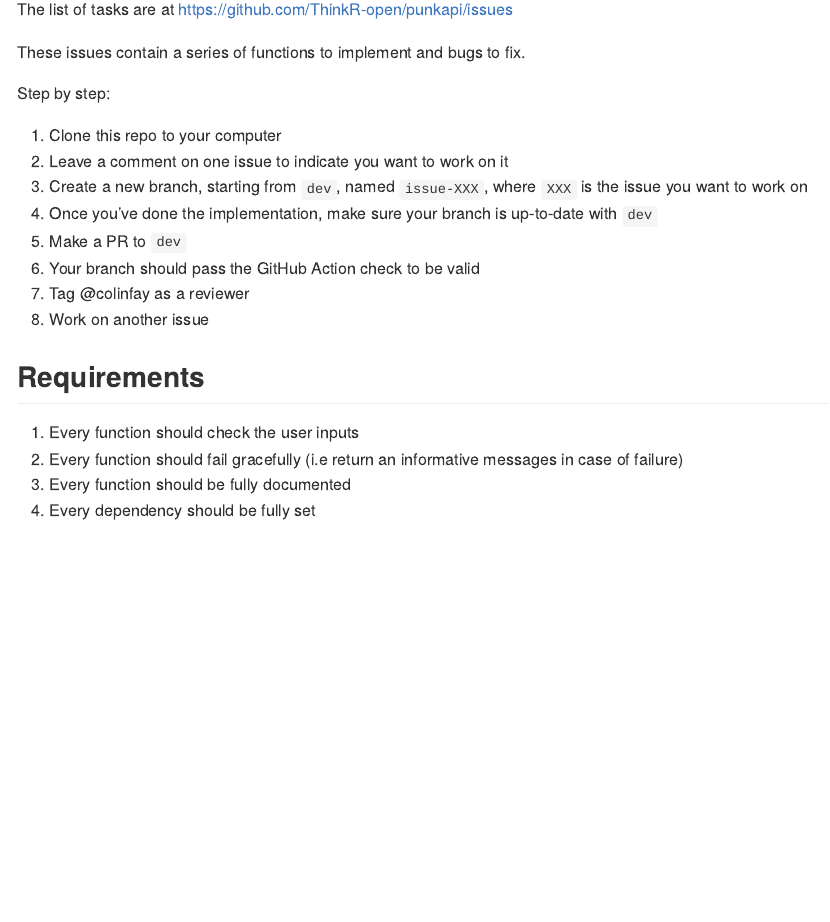
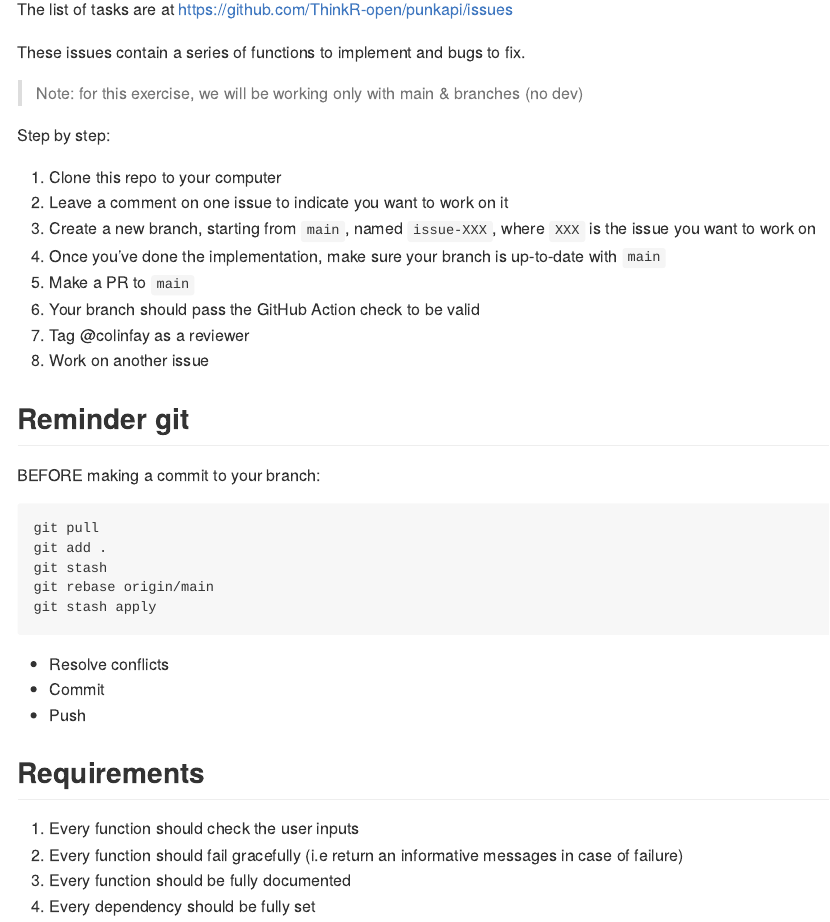
Before and after one commit to ThinkR-open/punkapi, an R Markdown document (README.Rmd): the page in a window 1100 px wide, from 360 px down. The pictures show the output file README.md that the author committed with the source, drawn offline in the style of GitHub.

Commit message:
info about git

````diff
--- a/README.Rmd
+++ b/README.Rmd
@@ -31,16 +31,34 @@ The list of tasks are at https://github.com/ThinkR-open/punkapi/issues
 
 These issues contain a series of functions to implement and bugs to fix.
 
+> Note: for this exercise, we will be working only with main & branches (no dev)
+
 Step by step:
 
 1. Clone this repo to your computer
 1. Leave a comment on one issue to indicate you want to work on it
-1. Create a new branch, starting from `dev`, named `issue-XXX`, where `XXX` is the issue you want to work on
-1. Once you've done the implementation, make sure your branch is up-to-date with `dev`
-1. Make a PR to `dev`
+1. Create a new branch, starting from `main`, named `issue-XXX`, where `XXX` is the issue you want to work on
+1. Once you've done the implementation, make sure your branch is up-to-date with `main`
+1. Make a PR to `main`
 1. Your branch should pass the GitHub Action check to be valid
 1. Tag @colinfay as a reviewer
 1. Work on another issue
+
+## Reminder git
+
+BEFORE making a commit to your branch:
+
+```
+git pull
+git add .
+git stash
+git rebase origin/main
+git stash apply
+```
+
++ Resolve conflicts
++ Commit
++ Push
 
 ## Requirements
 
````
Also changed, not shown: README.md.
